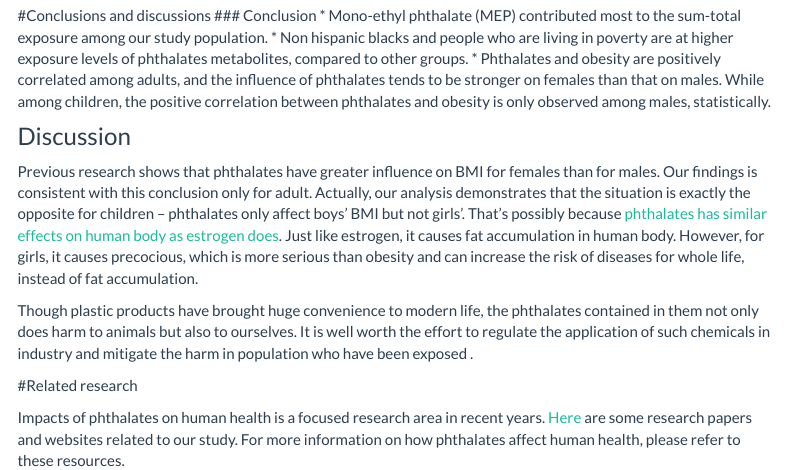
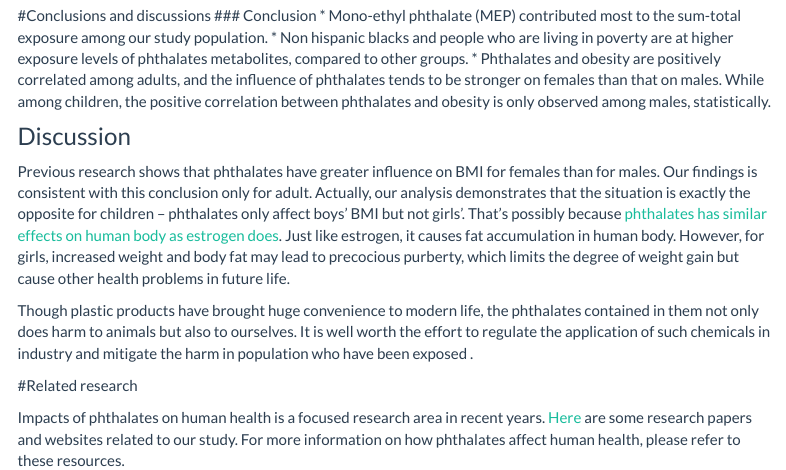
Before and after one commit to Lujun1995/p8105_final.github.io, an R Markdown document (overview.Rmd): the page in a window 1100 px wide, from 1240 px down. Rendered offline with R 4.5, knitr and Pandoc, with nearby package versions; menus at the side of the page are left out.

Commit message:
changed some wording in discussion part

```diff
--- a/overview.Rmd
+++ b/overview.Rmd
@@ -62,7 +62,7 @@ Among children, there is no association between phthalate and obesity in females
 
 ###  Discussion
 Previous research shows that phthalates have greater influence on BMI for females than for males. Our findings is consistent with this conclusion only for adult. Actually, our analysis demonstrates that the situation is exactly the opposite for children -- phthalates only affect boys' BMI but not girls'.
-That's possibly because [phthalates has similar effects on human body as estrogen does](http://lorashahine.com/blog/2018/3/2/phthalates-and-your-reproductive-health). Just like estrogen, it causes fat accumulation in human body. However, for girls, it causes precocious, which is more serious than obesity and can increase the risk of diseases for whole life, instead of fat accumulation.
+That's possibly because [phthalates has similar effects on human body as estrogen does](http://lorashahine.com/blog/2018/3/2/phthalates-and-your-reproductive-health). Just like estrogen, it causes fat accumulation in human body. However, for girls, increased weight and body fat may lead to precocious purberty, which limits the degree of weight gain but cause other health problems in future life.
 
 Though plastic products have brought huge convenience to modern life, the phthalates contained in them not only does harm to animals but also to ourselves. It is well worth the effort to regulate the application of such chemicals in industry and mitigate the harm in population who have been exposed .
 
```
Also changed, not shown: 1 other file.
